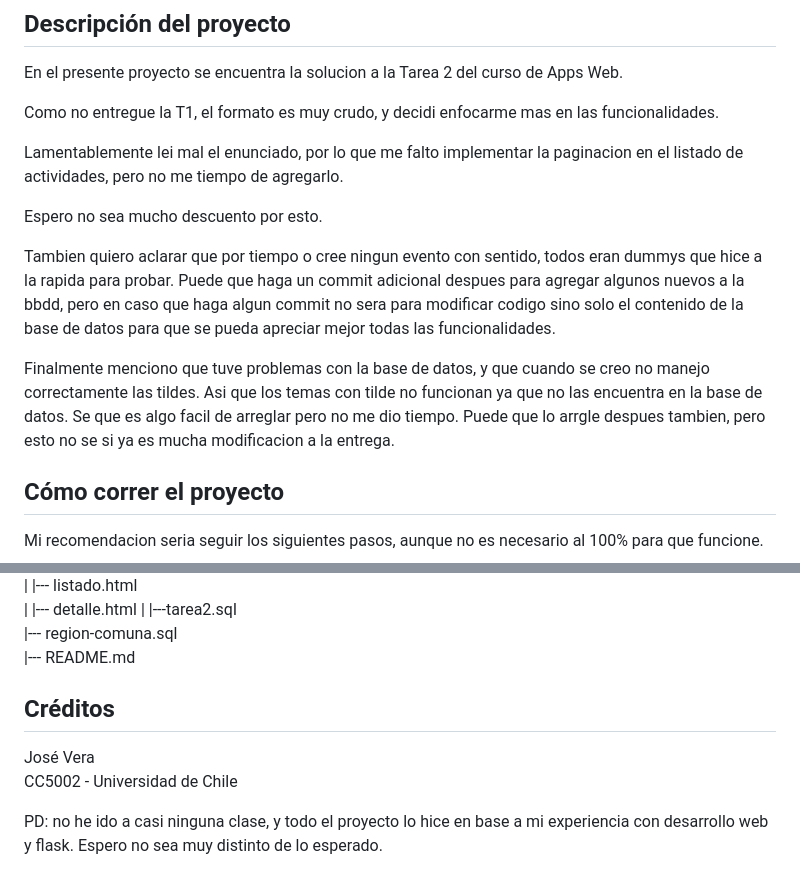
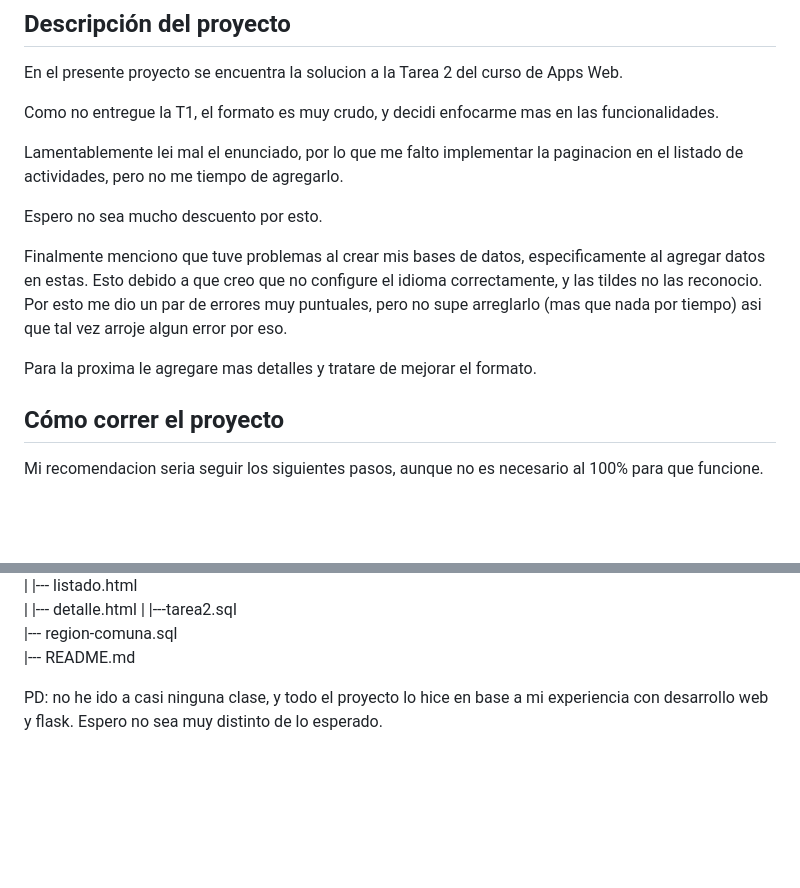
Before and after one commit to jose-vera98/Tarea-Apps-Web, a Markdown page: README.md, 2 parts joined by grey strips. Rendered like a GitHub page; blank space fills up the shorter version.

```diff
--- a/README.md
+++ b/README.md
@@ -12,9 +12,9 @@ Lamentablemente lei mal el enunciado, por lo que me falto implementar la paginac
 
 Espero no sea mucho descuento por esto.
 
-Tambien quiero aclarar que por tiempo o cree ningun evento con sentido, todos eran dummys que hice a la rapida para probar. Puede que haga un commit adicional despues para agregar algunos nuevos a la bbdd, pero en caso que haga algun commit no sera para modificar codigo sino solo el contenido de la base de datos para que se pueda apreciar mejor todas las funcionalidades.
+Finalmente menciono que tuve problemas al crear mis bases de datos, especificamente al agregar datos en estas. Esto debido a que creo que no configure el idioma correctamente, y las tildes no las reconocio. Por esto me dio un par de errores muy puntuales, pero no supe arreglarlo (mas que nada por tiempo) asi que tal vez arroje algun error por eso.
 
-Finalmente menciono que tuve problemas con la base de datos, y que cuando se creo no manejo correctamente las tildes. Asi que los temas con tilde no funcionan ya que no las encuentra en la base de datos. Se que es algo facil de arreglar pero no me dio tiempo. Puede que lo arrgle despues tambien, pero esto no se si ya es mucha modificacion a la entrega.
+Para la proxima le agregare mas detalles y tratare de mejorar el formato.
 
 ## Cómo correr el proyecto
 Mi recomendacion seria seguir los siguientes pasos, aunque no es necesario al 100% para que funcione.
@@ -70,9 +70,8 @@ No encontre como validar estos html, y probablemente se me haya pasado algun err
 |--- region-comuna.sql
 |--- README.md
 
-## Créditos
 
-José Vera
-CC5002 - Universidad de Chile
+
+
 
 PD: no he ido a casi ninguna clase, y todo el proyecto lo hice en base a mi experiencia con desarrollo web y flask. Espero no sea muy distinto de lo esperado.
```
